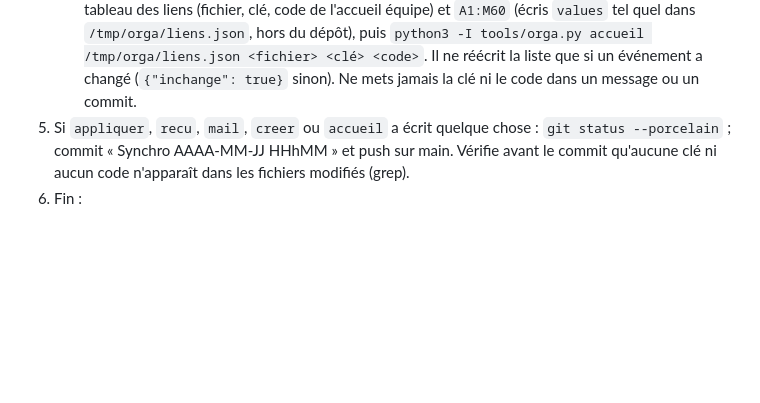
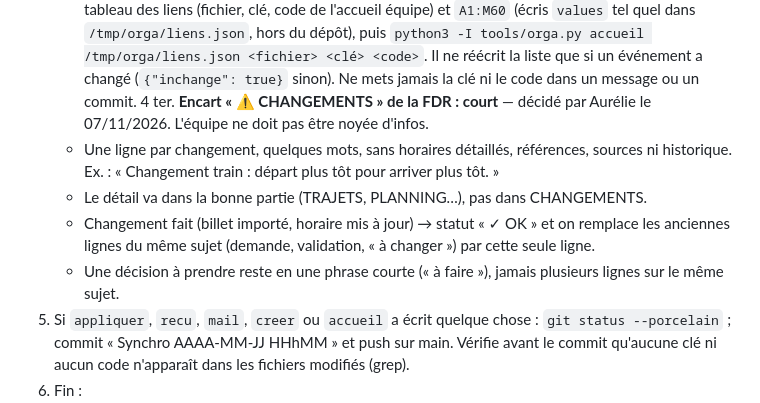
Before and after one commit to 10doigtsencavale-jpg/ORGA, a Markdown page: tools/SYNC.md, the part around the change. GitHub-like rendering; blank space fills up the shorter version.

Commit message:
SYNC : encart Changements court
Co-Authored-By: Claude Opus 5.5 <noreply@anthropic.com>
Claude-Session: https://claude.ai/code/session_016EZozT3BraHnfpLuMEQ9t8

```diff
--- a/tools/SYNC.md
+++ b/tools/SYNC.md
@@ -122,6 +122,11 @@ Utilisatrice : Aurélie (dys) → messages très courts, en français.
 4 bis. **Accueil équipe** (equipe.html) : lis aussi `O2:Q2` du tableau des liens (fichier, clé, code de l'accueil équipe) et `A1:M60`
    (écris `values` tel quel dans `/tmp/orga/liens.json`, hors du dépôt), puis `python3 -I tools/orga.py accueil /tmp/orga/liens.json <fichier> <clé> <code>`.
    Il ne réécrit la liste que si un événement a changé (`{"inchange": true}` sinon). Ne mets jamais la clé ni le code dans un message ou un commit.
+4 ter. **Encart « ⚠️ CHANGEMENTS » de la FDR : court** — décidé par Aurélie le 07/11/2026. L'équipe ne doit pas être noyée d'infos.
+   - Une ligne par changement, quelques mots, sans horaires détaillés, références, sources ni historique. Ex. : « Changement train : départ plus tôt pour arriver plus tôt. »
+   - Le détail va dans la bonne partie (TRAJETS, PLANNING…), pas dans CHANGEMENTS.
+   - Changement fait (billet importé, horaire mis à jour) → statut « ✓ OK » et on remplace les anciennes lignes du même sujet (demande, validation, « à changer ») par cette seule ligne.
+   - Une décision à prendre reste en une phrase courte (« à faire »), jamais plusieurs lignes sur le même sujet.
 5. Si `appliquer`, `recu`, `mail`, `creer` ou `accueil` a écrit quelque chose : `git status --porcelain` ; commit « Synchro AAAA-MM-JJ HHhMM » et push sur main.
    Vérifie avant le commit qu'aucune clé ni aucun code n'apparaît dans les fichiers modifiés (grep).
 6. Fin :
```
